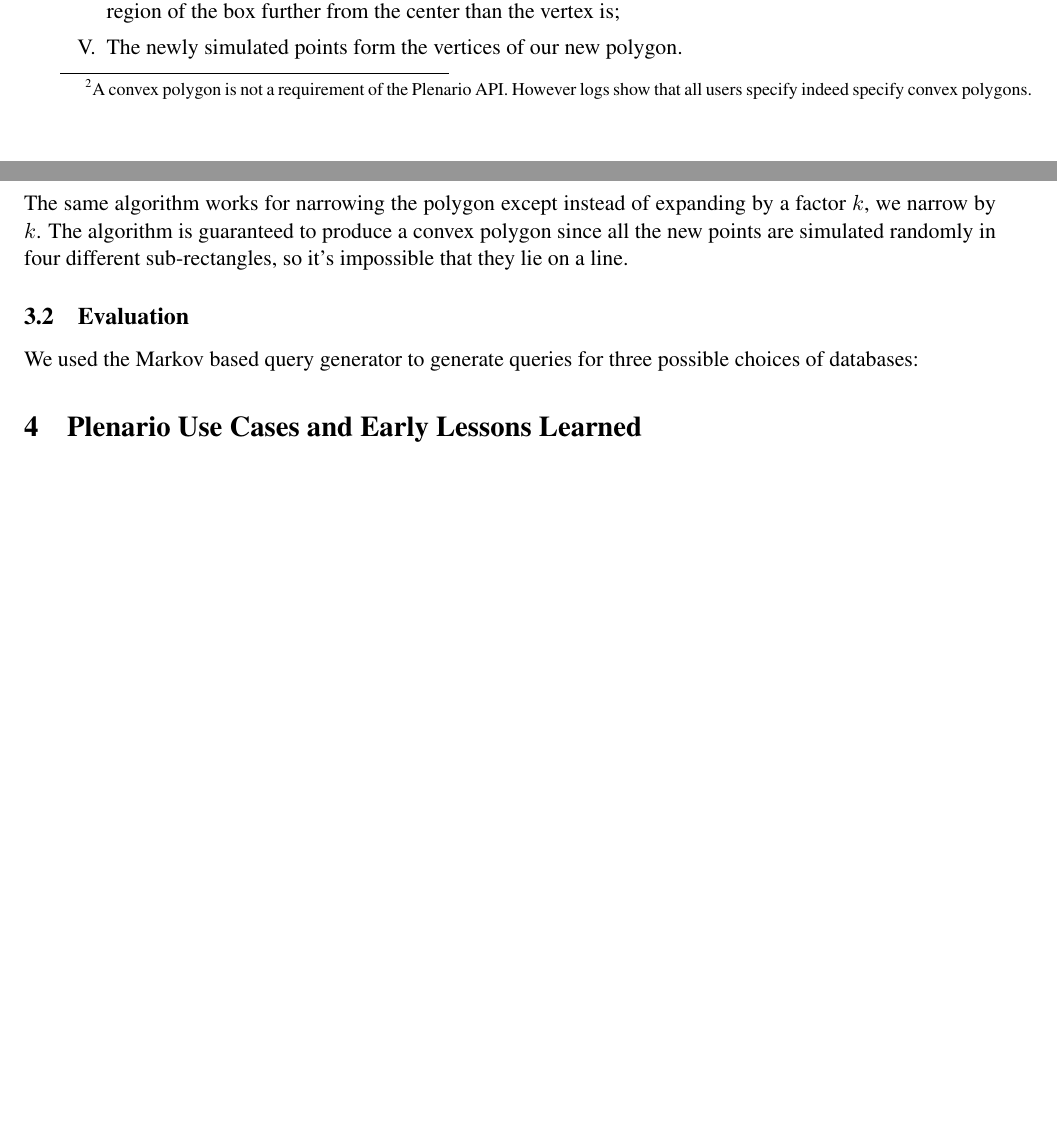
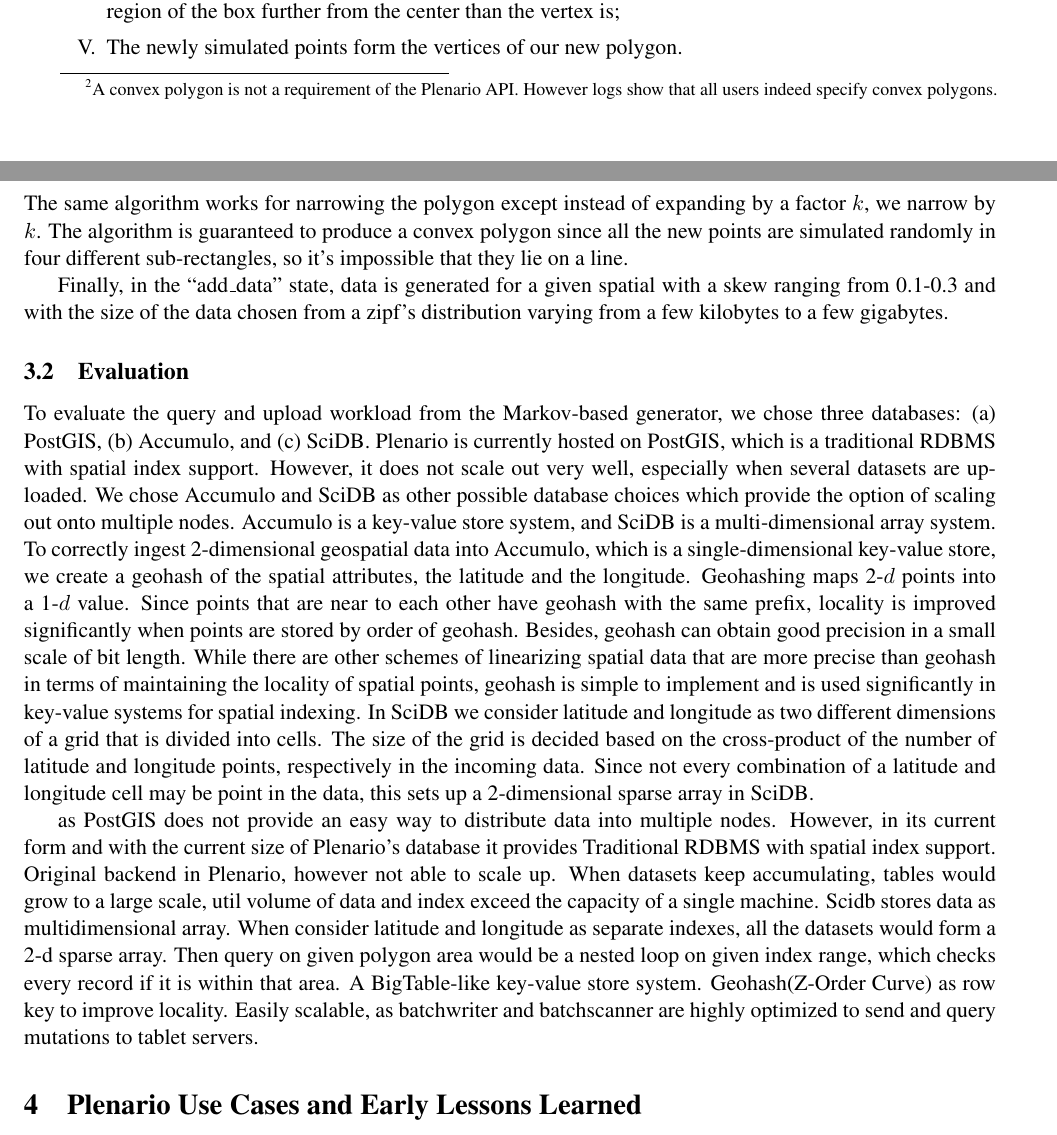
Before and after one commit to UrbanCCD-UChicago/plenario-JDE, a LaTeX paper (IEEE.tex): two parts of pages 9 and 10 of 14 before the commit and two parts of pages 9 and 10 of 15 after it, joined at a grey line, cut so that both start at the same text, the shorter picture padded with empty space. Compiled offline with pdfLaTeX.

Commit message:
Evaluation

```diff
--- a/IEEE.tex
+++ b/IEEE.tex
@@ -151,7 +151,7 @@ To evaluate our choices, we performed a through performance evaluation and deter
 We developed a benchmark specific to Plenario because unlike other geospatial benchmarks, Plenario has no separate database instantiation and query generation phase; database tables and queries are determined by an incoming user-workload leading to an openly-writable spatial storage system. To simulate the discovery and exploration phases in Plenario, we simulated a closed loop Markov-chain synthetic workload generator in Python. The  Markov-chain consists of two different states, ``add\_data'' and ``query", in which the ``query phase'' consists of five different states, including ``initial\_query'', ``expand\_time'', ``narrow\_time'', ``expand\_geography'' and ``narrow\_geography''.
 The current state gets updated after each query and the system chooses between query with probability 0.85 and upload with probability 0.15. Within the query phase, expansion and reduction of spatial attributes occurs with equal probability, and spatial attributes are chosen over time attributes by 0.6 to 0.4. These probabilities are chosen based on user query logs and estimated patterns.
 
-As part of a session, users often change spatial and time attributes by either expanding them or narrowing them from an initial specification. Expansion and reduction of time attribute is simply achieved by changing both the starting and ending dates by an equal amount such that the new date range is a factor $k$ times of that of the old date range. $k$ is chosen so as to reflect daily, weekly, and monthly patterns. To expand and narrow spatial boundaries such that the new query is again a convex polygon \footnote{A convex polygon is not a requirement of the Plenario API. However logs show that all users specify indeed specify convex polygons.} we follow a simple single parametric method. For expansion, given an $N$-sided polygon with coordinates $(x_1,y_1),\ldots,(x_n, y_n)$,
+As part of a session, users often change spatial and time attributes by either expanding them or narrowing them from an initial specification. Expansion and reduction of time attribute is simply achieved by changing both the starting and ending dates by an equal amount such that the new date range is a factor $k$ times of that of the old date range. $k$ is chosen so as to reflect daily, weekly, and monthly patterns. To expand and narrow spatial boundaries such that the new query is again a convex polygon \footnote{A convex polygon is not a requirement of the Plenario API. However logs show that all users indeed specify convex polygons.} we follow a simple single parametric method. For expansion, given an $N$-sided polygon with coordinates $(x_1,y_1),\ldots,(x_n, y_n)$,
 \begin{enumerate}[I.]
 \itemsep0em
  \item Find the smallest rectangle that exactly covers all the vertices of the polygon by finding the maximum and minimum of the coordinates of all the vertices;
@@ -162,10 +162,23 @@ As part of a session, users often change spatial and time attributes by either e
  \end{enumerate}
  The same algorithm works for narrowing the polygon except instead of expanding by a factor $k$, we narrow by $k$. The algorithm is guaranteed to produce a convex polygon since all the new points are simulated randomly in four different sub-rectangles, so it's impossible that they lie on a line.
 
+Finally, in the ``add\_data'' state, data is generated for a given spatial with a skew ranging from 0.1-0.3 and with the size of the data chosen from a zipf's distribution varying from a few kilobytes to a few gigabytes.
+
+
 \subsection{Evaluation}
-We used the Markov based query generator to generate queries for three possible choices of databases:
+To evaluate the query and upload workload from the Markov-based generator, we chose three databases: (a) PostGIS, (b) Accumulo, and (c) SciDB. Plenario is currently hosted on PostGIS, which is a traditional RDBMS with spatial index support. However, it does not scale out very well, especially when several datasets are uploaded. We chose Accumulo and SciDB as other possible database choices which provide the option of scaling out onto multiple nodes. Accumulo is a key-value store system, and SciDB is a multi-dimensional array system. To correctly ingest 2-dimensional geospatial data into Accumulo, which is a single-dimensional key-value store, we create a geohash of the spatial attributes, the latitude and the longitude. Geohashing maps 2-$d$ points into a 1-$d$ value. Since points that are near to each other have geohash with the same prefix, locality is improved significantly when points are stored by order of geohash.
+Besides, geohash can obtain good precision in a small scale of bit length. While there are other schemes of linearizing spatial data that are more precise than geohash in terms of maintaining the locality of spatial points, geohash is simple to implement and is used significantly in key-value systems for spatial indexing. In SciDB we consider latitude and longitude as two different dimensions of a grid that is divided into cells. The size of the grid is decided based on the cross-product of the number of latitude and longitude points, respectively in the incoming data. Since not every combination of a latitude and longitude cell may be point in the data, this sets up a 2-dimensional sparse array in SciDB.
+
+
+ as PostGIS does not provide an easy way to distribute data into multiple nodes. However, in its current form and with the current size of Plenario's database it provides
 % Evaluation
-
+Traditional RDBMS with spatial index support.
+Original backend in Plenario, however not able to scale up. When datasets keep accumulating, tables would grow to a large scale, util volume of data and index exceed the capacity of a single machine.
+Scidb stores data as multidimensional array.
+When consider latitude and longitude as separate indexes, all the datasets would form a 2-d sparse array. Then query on given polygon area would be a nested loop on given index range, which checks every record if it is within that area.
+A BigTable-like key-value store system.
+Geohash(Z-Order Curve) as row key to improve locality.
+Easily scalable, as batchwriter and batchscanner are highly optimized to send and query mutations to tablet servers.
 
 \section{Plenario Use Cases and Early Lessons Learned}
 We have discussed a number of advantages the Plenario project was designed to provide for researchers, government employees, developers, journalists, and citizen users. Here we discuss several specific use cases where Plenario is providing support for social and economic science research (The Chicago Plenario instance) and for community engagement on urban sustainability, resilience, and livability goals (The San Francisco Plenario instance).
```
